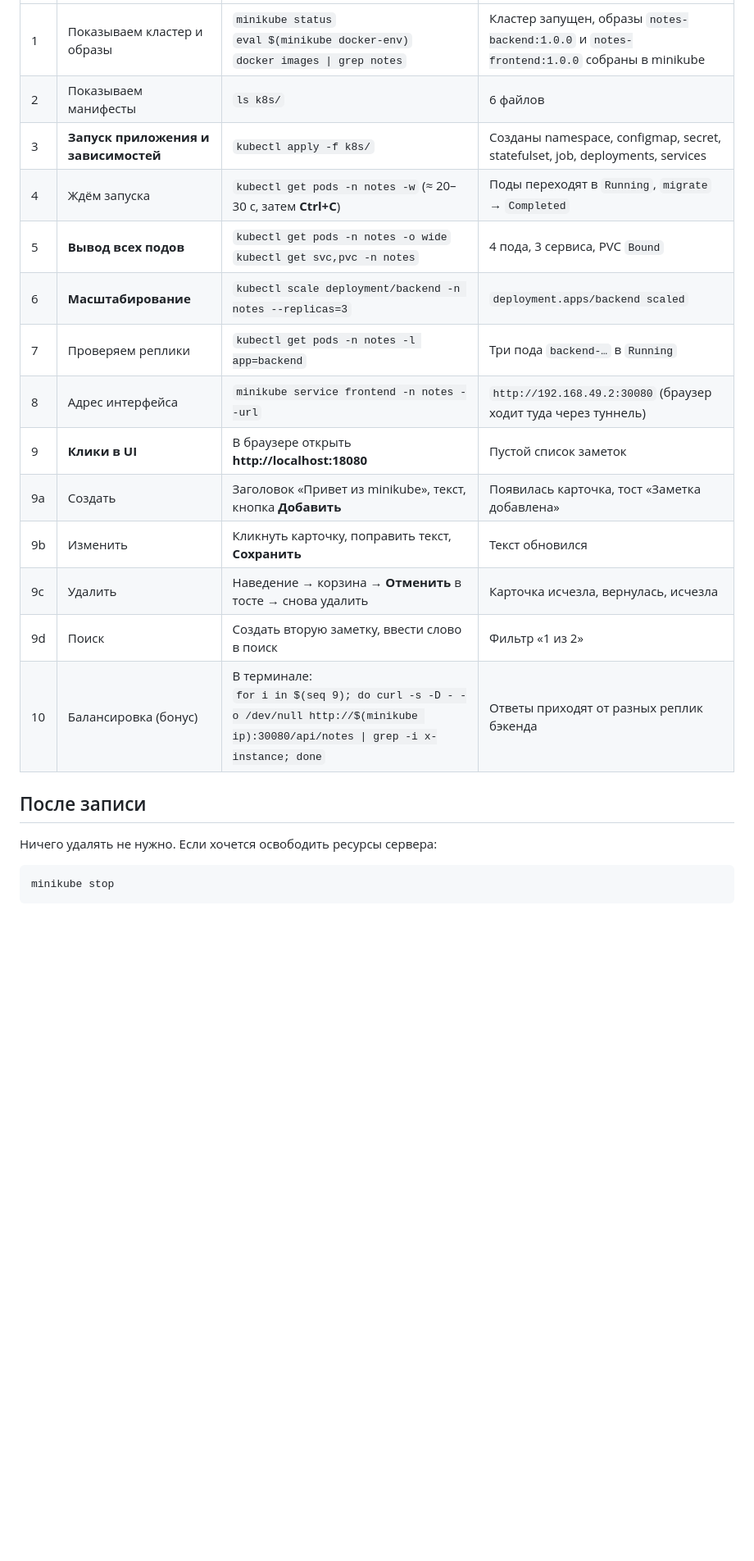
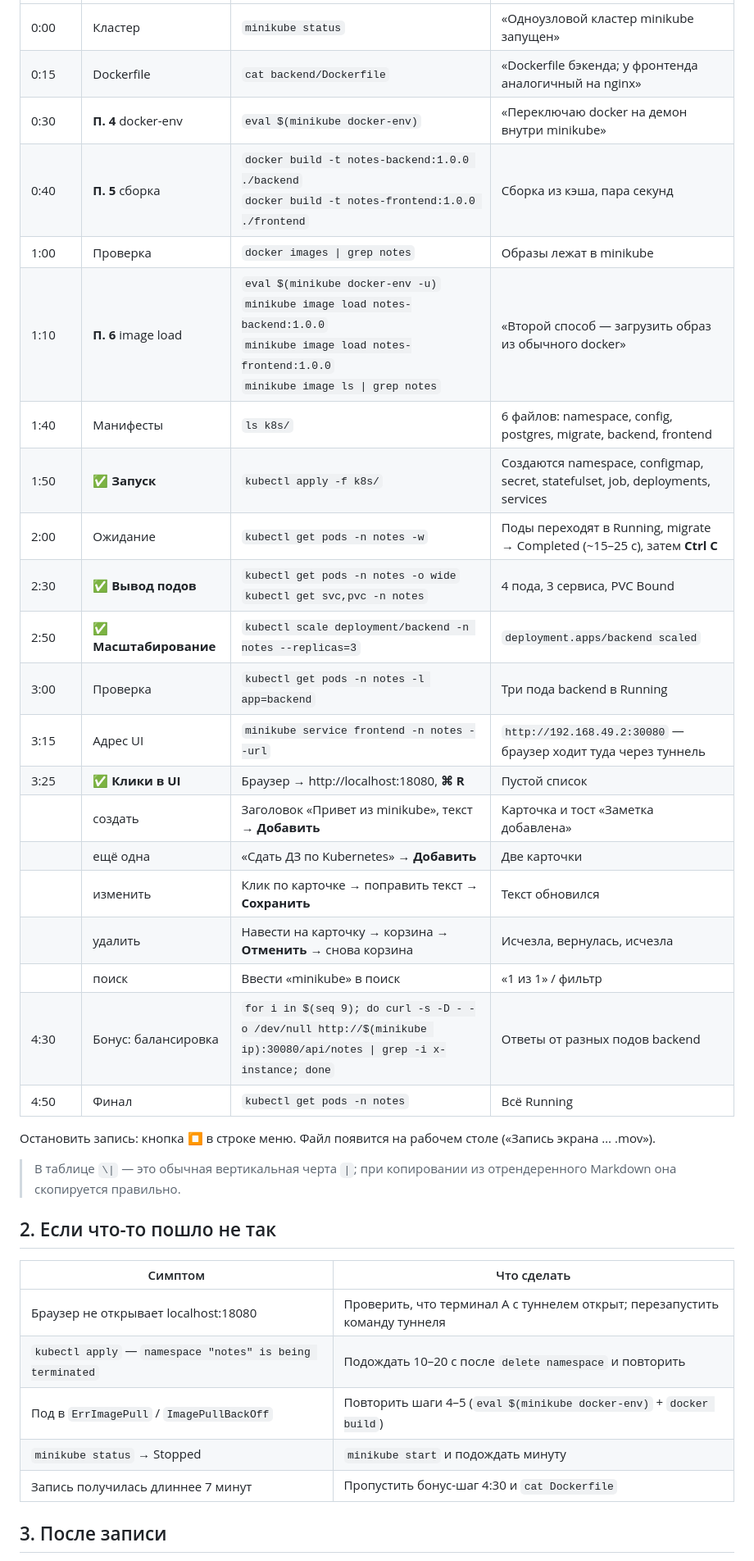
Before and after one commit to andreiperelaiko/notes, a Markdown page: k8s/DEMO.md, the part around one of its changes. Shown at 82% size. Rendered like a GitHub page; blank space fills up the shorter version.

````diff
--- a/k8s/DEMO.md
+++ b/k8s/DEMO.md
@@ -26,22 +30,39 @@
 |---|---|---|---|
-| 1 | Показываем кластер и образы | `minikube status`<br>`eval $(minikube docker-env)`<br>`docker images \| grep notes` | Кластер запущен, образы `notes-backend:1.0.0` и `notes-frontend:1.0.0` собраны в minikube |
-| 2 | Показываем манифесты | `ls k8s/` | 6 файлов |
-| 3 | **Запуск приложения и зависимостей** | `kubectl apply -f k8s/` | Созданы namespace, configmap, secret, statefulset, job, deployments, services |
-| 4 | Ждём запуска | `kubectl get pods -n notes -w` (≈ 20–30 с, затем **Ctrl+C**) | Поды переходят в `Running`, `migrate` → `Completed` |
-| 5 | **Вывод всех подов** | `kubectl get pods -n notes -o wide`<br>`kubectl get svc,pvc -n notes` | 4 пода, 3 сервиса, PVC `Bound` |
-| 6 | **Масштабирование** | `kubectl scale deployment/backend -n notes --replicas=3` | `deployment.apps/backend scaled` |
-| 7 | Проверяем реплики | `kubectl get pods -n notes -l app=backend` | Три пода `backend-…` в `Running` |
-| 8 | Адрес интерфейса | `minikube service frontend -n notes --url` | `http://192.168.49.2:30080` (браузер ходит туда через туннель) |
-| 9 | **Клики в UI** | В браузере открыть **http://localhost:18080** | Пустой список заметок |
-| 9a | Создать | Заголовок «Привет из minikube», текст, кнопка **Добавить** | Появилась карточка, тост «Заметка добавлена» |
-| 9b | Изменить | Кликнуть карточку, поправить текст, **Сохранить** | Текст обновился |
-| 9c | Удалить | Наведение → корзина → **Отменить** в тосте → снова удалить | Карточка исчезла, вернулась, исчезла |
-| 9d | Поиск | Создать вторую заметку, ввести слово в поиск | Фильтр «1 из 2» |
-| 10 | Балансировка (бонус) | В терминале:<br>`for i in $(seq 9); do curl -s -D - -o /dev/null http://$(minikube ip):30080/api/notes \| grep -i x-instance; done` | Ответы приходят от разных реплик бэкенда |
+| 0:00 | Кластер | `minikube status` | «Одноузловой кластер minikube запущен» |
+| 0:15 | Dockerfile | `cat backend/Dockerfile` | «Dockerfile бэкенда; у фронтенда аналогичный на nginx» |
+| 0:30 | **П. 4** docker-env | `eval $(minikube docker-env)` | «Переключаю docker на демон внутри minikube» |
+| 0:40 | **П. 5** сборка | `docker build -t notes-backend:1.0.0 ./backend`<br>`docker build -t notes-frontend:1.0.0 ./frontend` | Сборка из кэша, пара секунд |
+| 1:00 | Проверка | `docker images \| grep notes` | Образы лежат в minikube |
+| 1:10 | **П. 6** image load | `eval $(minikube docker-env -u)`<br>`minikube image load notes-backend:1.0.0`<br>`minikube image load notes-frontend:1.0.0`<br>`minikube image ls \| grep notes` | «Второй способ — загрузить образ из обычного docker» |
+| 1:40 | Манифесты | `ls k8s/` | 6 файлов: namespace, config, postgres, migrate, backend, frontend |
+| 1:50 | ✅ **Запуск** | `kubectl apply -f k8s/` | Создаются namespace, configmap, secret, statefulset, job, deployments, services |
+| 2:00 | Ожидание | `kubectl get pods -n notes -w` | Поды переходят в Running, migrate → Completed (~15–25 с), затем **Ctrl C** |
+| 2:30 | ✅ **Вывод подов** | `kubectl get pods -n notes -o wide`<br>`kubectl get svc,pvc -n notes` | 4 пода, 3 сервиса, PVC Bound |
+| 2:50 | ✅ **Масштабирование** | `kubectl scale deployment/backend -n notes --replicas=3` | `deployment.apps/backend scaled` |
+| 3:00 | Проверка | `kubectl get pods -n notes -l app=backend` | Три пода backend в Running |
+| 3:15 | Адрес UI | `minikube service frontend -n notes --url` | `http://192.168.49.2:30080` — браузер ходит туда через туннель |
+| 3:25 | ✅ **Клики в UI** | Браузер → http://localhost:18080, **⌘ R** | Пустой список |
+| | создать | Заголовок «Привет из minikube», текст → **Добавить** | Карточка и тост «Заметка добавлена» |
+| | ещё одна | «Сдать ДЗ по Kubernetes» → **Добавить** | Две карточки |
+| | изменить | Клик по карточке → поправить текст → **Сохранить** | Текст обновился |
+| | удалить | Навести на карточку → корзина → **Отменить** → снова корзина | Исчезла, вернулась, исчезла |
+| | поиск | Ввести «minikube» в поиск | «1 из 1» / фильтр |
+| 4:30 | Бонус: балансировка | `for i in $(seq 9); do curl -s -D - -o /dev/null http://$(minikube ip):30080/api/notes \| grep -i x-instance; done` | Ответы от разных подов backend |
+| 4:50 | Финал | `kubectl get pods -n notes` | Всё Running |
 
-## После записи
+Остановить запись: кнопка ⏹ в строке меню. Файл появится на рабочем столе («Запись экрана … .mov»).
 
-Ничего удалять не нужно. Если хочется освободить ресурсы сервера:
-```bash
-minikube stop
-```
+> В таблице `\|` — это обычная вертикальная черта `|`; при копировании из отрендеренного Markdown она скопируется правильно.
+
+## 2. Если что-то пошло не так
+
+| Симптом | Что сделать |
+|---|---|
+| Браузер не открывает localhost:18080 | Проверить, что терминал А с туннелем открыт; перезапустить команду туннеля |
+| `kubectl apply` — `namespace "notes" is being terminated` | Подождать 10–20 с после `delete namespace` и повторить |
+| Под в `ErrImagePull` / `ImagePullBackOff` | Повторить шаги 4–5 (`eval $(minikube docker-env)` + `docker build`) |
+| `minikube status` → Stopped | `minikube start` и подождать минуту |
+| Запись получилась длиннее 7 минут | Пропустить бонус-шаг 4:30 и `cat Dockerfile` |
+
+## 3. После записи
+
````
Also changed, not shown: other parts of k8s/DEMO.md (+21 -14 lines).
